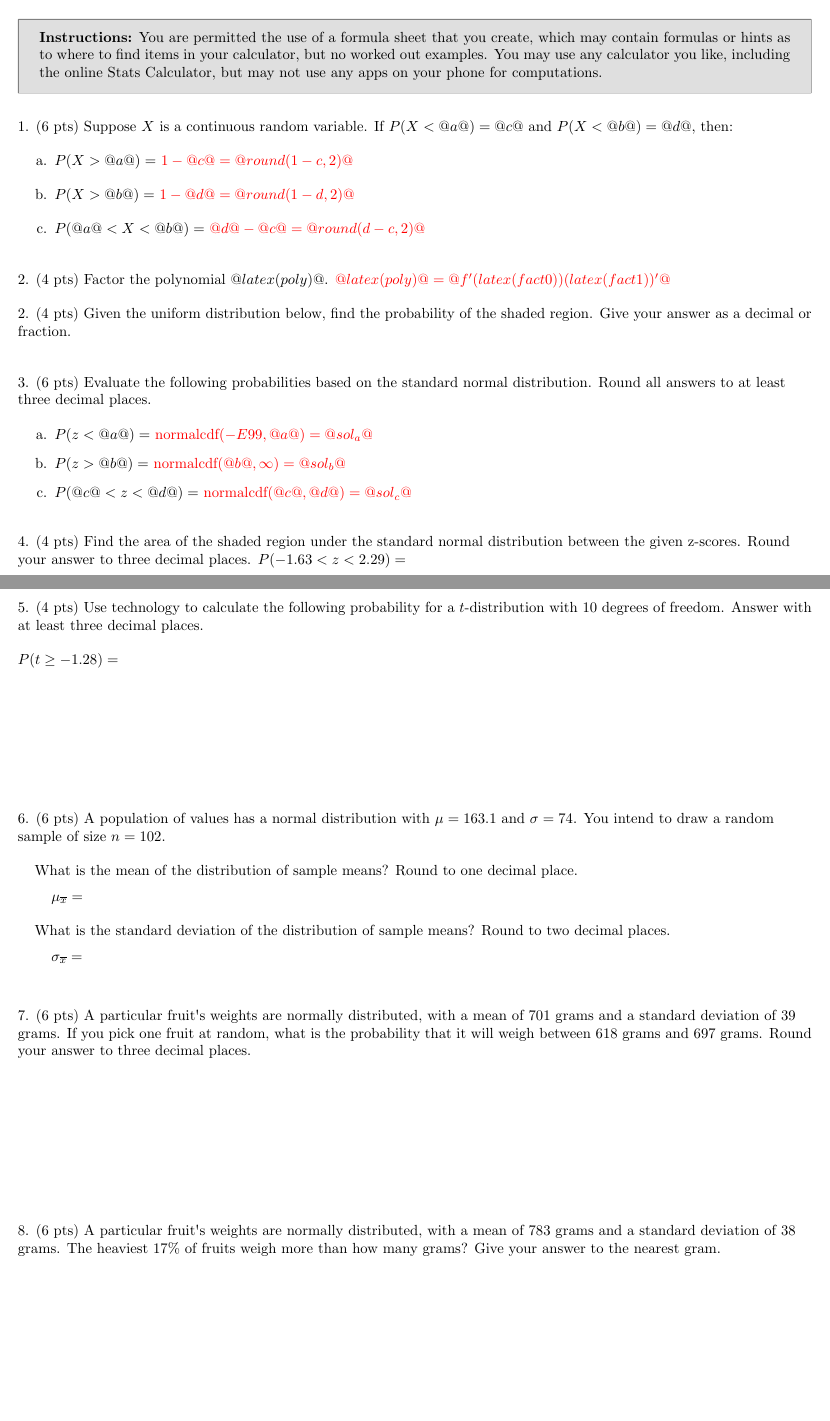
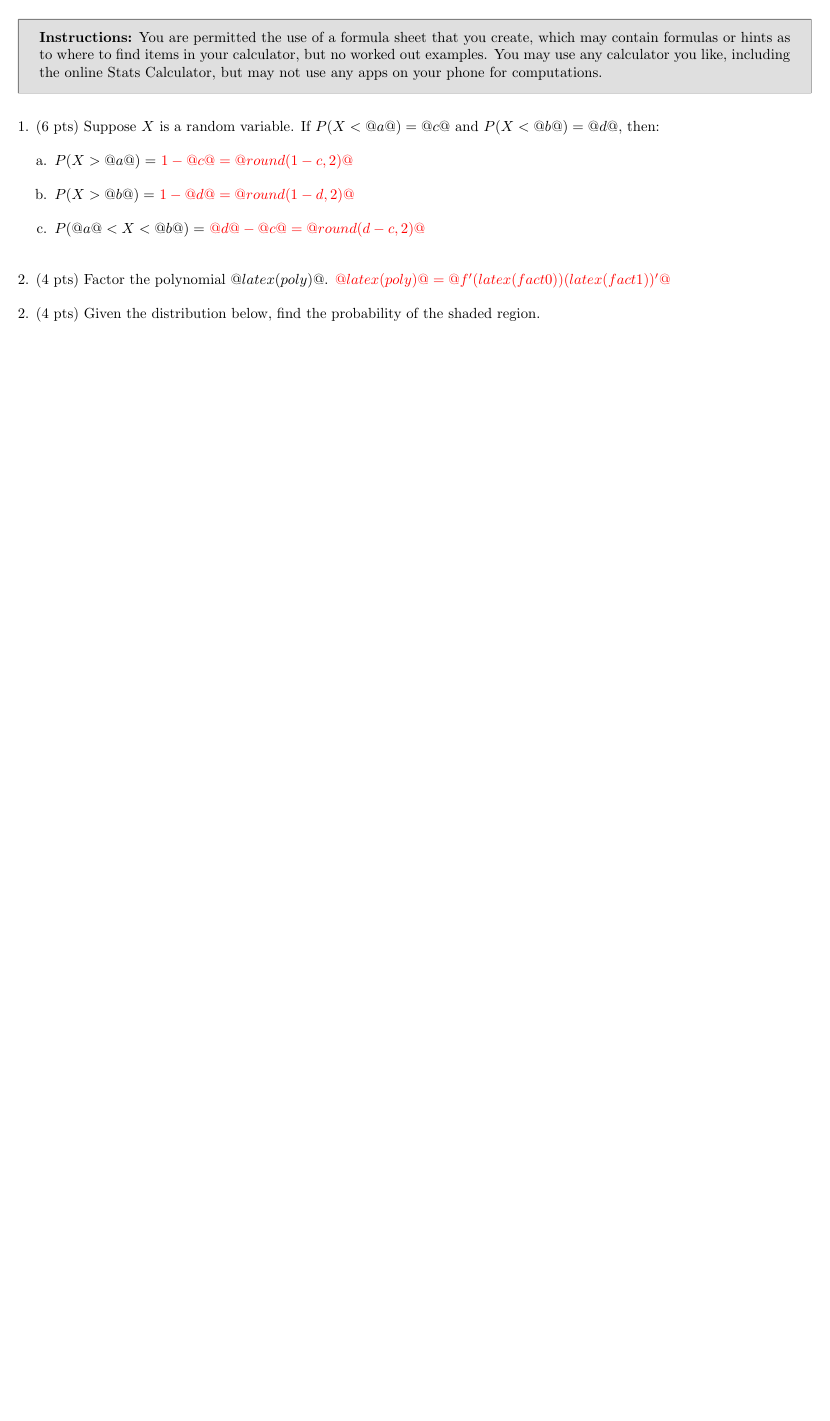
Before and after one commit to davidf628/pytex, a LaTeX document (test.tex): two parts of pages 1 and 2 of 4 before the commit and part of the page after it, the two joined at a grey line, cut so that both start at the same text, the shorter picture padded with empty space. Compiled offline with pdfLaTeX.

```diff
--- a/test.tex
+++ b/test.tex
@@ -33,7 +33,7 @@
 \pagestyle{empty}
 
 % show the title information and student name
-\noindent MATH 104 Module 3 Exam \hfill Name: \rule{6cm}{0.15mm} \vspace{2mm}
+\noindent Not a real exam \hfill Name: \rule{6cm}{0.15mm} \vspace{2mm}
 
 % show the instructions for the exam
 \begin{instructionbox}
@@ -59,7 +59,7 @@
 %table = showdataarray(data, 20)
 %rng = classranges(data, 6)
 %end
-1. (6 pts) Suppose $X$ is a continuous random variable. If $P(X < @a@) = @c@$
+1. (6 pts) Suppose $X$ is a random variable. If $P(X < @a@) = @c@$
 and $P(X < @b@) = @d@$, then:\\[4mm]
 
 \begin{enumerate}[a.]
@@ -84,64 +84,21 @@
 \iskey{$@latex(poly)@ = @f'({latex(fact0)})({latex(fact1)})'@$}
 
 \newquestion
-2. (4 pts) Given the uniform distribution below, find the probability of the
-shaded region. Give your answer as a decimal or fraction.\vspace{4mm}
+2. (4 pts) Given the distribution below, find the probability of the
+shaded region. \vspace{4mm}
 %\begin{center}
 %	\includegraphics[width=4.125in,height=1.79167in]{media/image1.png}
 %\end{center}
 
-\newquestion
-%variables
-%a = randfrom([-1, 1]) * rrand(0.20, 2.80, 0.01)
-%b = randfrom([-1, 1]) * rrand(0.20, 2.80, 0.01)
-%c = rrand(-2.80, 0.20, 0.01)
-%d = rrand(0.20, 2.80, 0.01)
-%sol_a = round(normalcdf(-1E99, a), 3)
-%sol_b = round(normalcdf(b, 1E99), 3)
-%sol_c = round(normalcdf(c, d), 3)
-%end
-3. (6 pts) Evaluate the following probabilities based on the standard normal
-distribution. Round all answers to at least three decimal places.\\[4mm]
-\begin{enumerate}[a.]
-    \item \(P(z < @a@) =\) \iskey{$\text{normalcdf}(-E99, @a@) = @sol_a@$}
-    \item \(P(z > @b@) =\) \iskey{$\text{normalcdf}(@b@, \infty) = @sol_b@$}
-    \item \(P(@c@ < z < @d@) =\) \iskey{$\text{normalcdf}(@c@, @d@) = @sol_c@$}
-\end{enumerate}
 
-\newquestion
-4. (4 pts) Find the area of the shaded region under the standard normal
-distribution between the given z-scores. Round your answer to three decimal
-places. \vspace{4mm}
-%\begin{center}
-%	\includegraphics[width=4.16667in,height=1.5625in]{media/image2.png}\\
-%\end{center}
-\(P( - 1.63 < z < 2.29) =\)
 
-\pagebreak
 
-\newquestion
-5. (4 pts) Use technology to calculate the following probability for a $t$-distribution with 10 degrees of freedom. Answer with at least three decimal places. \vspace{4mm}
 
-\(P(t \geq - 1.28) =\)
-\vspace{30mm}
 
-\newquestion
-6. (6 pts) A population of values has a normal distribution with \(\mu = 163.1\) and \(\sigma = 74\). You intend to draw a random sample of size \(n = 102\).\vspace{4mm}
 
-\hspace{4mm}What is the mean of the distribution of sample means? Round to one decimal place. \vspace{2mm}
 
-\hspace{8mm}\(\mu_{\overline{x}} =\) \vspace{4mm}
 
-\hspace{4mm}What is the standard deviation of the distribution of sample means? Round to two decimal places. \vspace{2mm}
 
-\hspace{8mm}\(\sigma_{\overline{x}} =\)
-\vspace{6mm}
 
-\newquestion
-7. (6 pts) A particular fruit\textquotesingle s weights are normally distributed, with a mean of 701 grams and a standard deviation of 39 grams. If you pick one fruit at random, what is the probability that it will weigh between 618 grams and 697 grams. Round your answer to three decimal places.
-\vspace{35mm}
 
-\newquestion
-8. (6 pts) A particular fruit\textquotesingle s weights are normally distributed, with a mean of 783 grams and a standard deviation of 38 grams. The heaviest 17\% of fruits weigh more than how many grams? Give your answer to the nearest gram.
-\vspace{35mm}
 
@@ -154,3 +106,2 @@
 
-\pagebreak
 
```
Also changed, not shown: test.pdf (deleted), test.tex (63 more changed lines), 4 other files.
